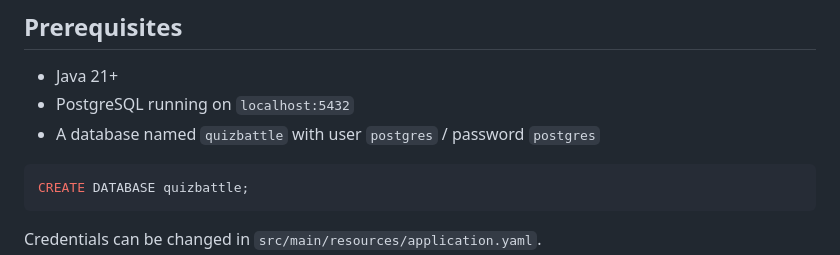
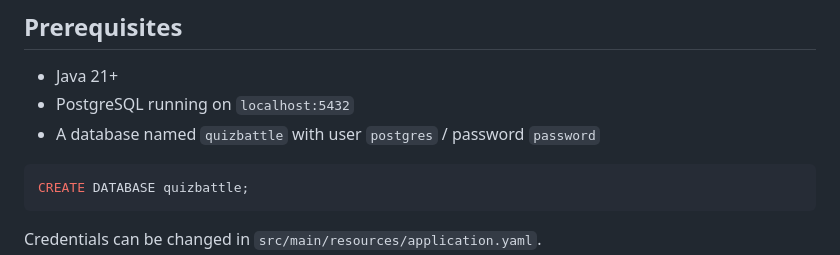
Before and after one commit to varshavsky64/quiz-battle-backend, a Markdown page: README.md, the part around the change. Rendered like a GitHub page.

Commit message:
Fix postgres password

````diff
--- a/README.md
+++ b/README.md
@@ -25,7 +25,7 @@ A match consists of 5 rounds. Each round presents one question with 4 answer opt
 
 - Java 21+
 - PostgreSQL running on `localhost:5432`
-- A database named `quizbattle` with user `postgres` / password `postgres`
+- A database named `quizbattle` with user `postgres` / password `password`
 
 ```sql
 CREATE DATABASE quizbattle;
````
